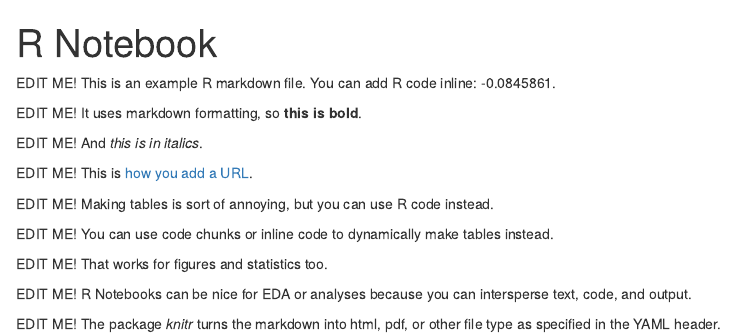
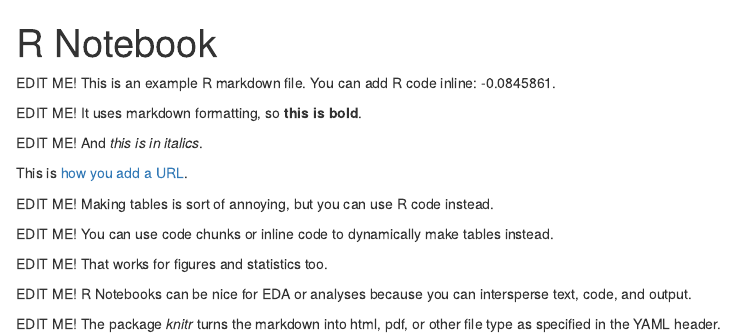
Before and after one commit to Sz-Tim/Bertelsmeier_Group, an R Markdown document (code/group.Rmd): the page in a window 1100 px wide, from its top. Rendered offline with R 4.5, knitr and Pandoc, with nearby package versions.

Commit message:
Gyda edit

```diff
--- a/code/group.Rmd
+++ b/code/group.Rmd
@@ -9,7 +9,7 @@ EDIT ME! It uses markdown formatting, so **this is bold**.
 
 EDIT ME! And *this is in italics*.
 
-EDIT ME! This is [how you add a URL](https://www.google.com).
+This is [how you add a URL](https://www.google.com).
 
 EDIT ME! Making tables is sort of annoying, but you can use R code instead.
 
```
